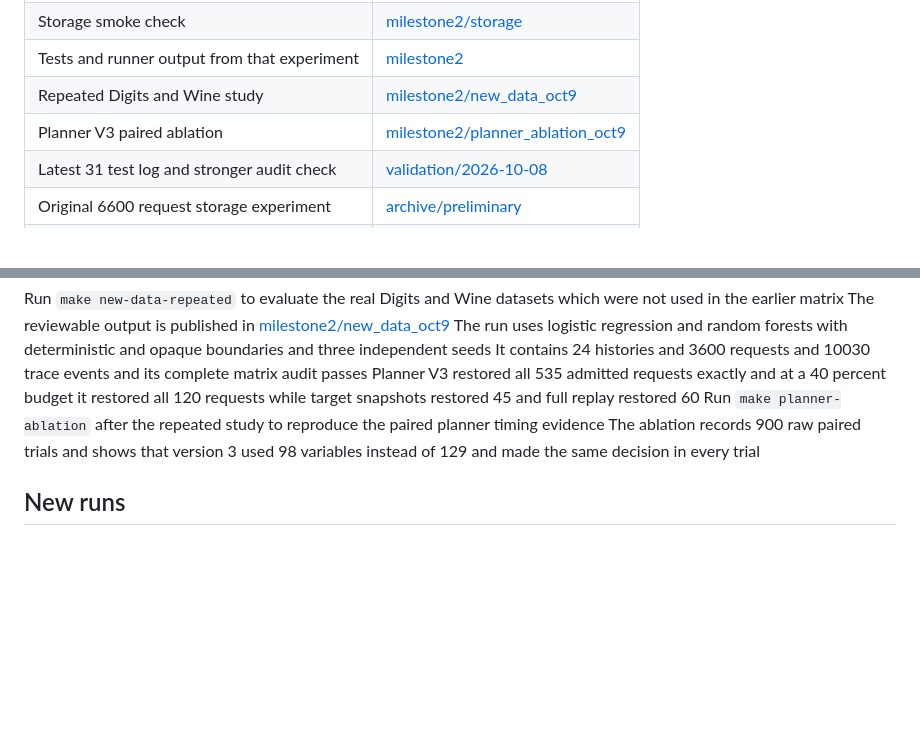
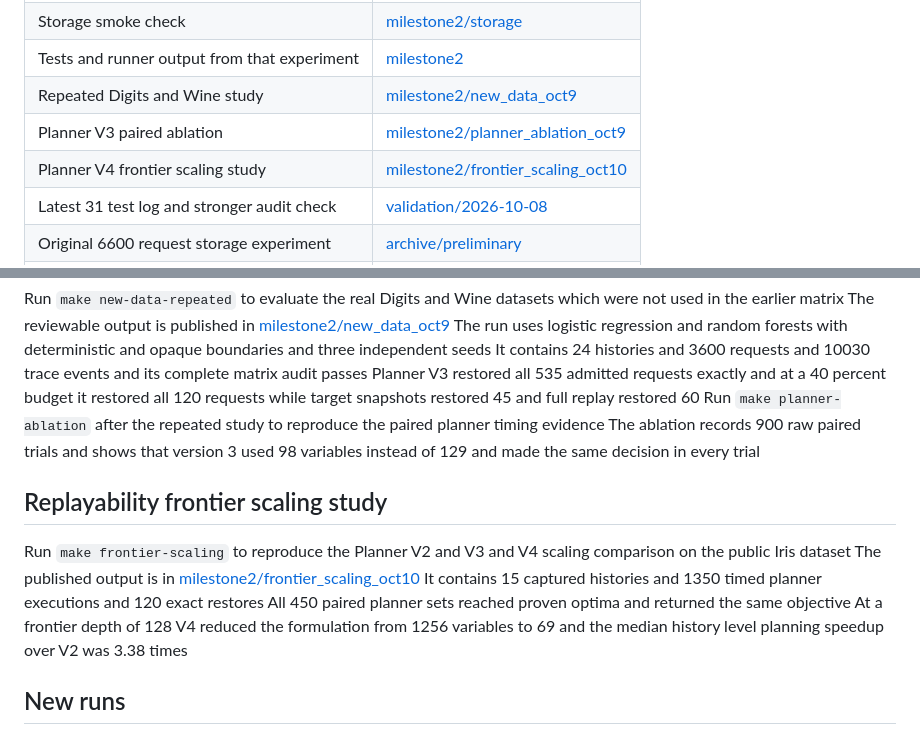
Before and after one commit to Hannaancode/RecoverML, a Markdown page: results/README.md, 2 parts joined by grey strips. Drawn GitHub-style; blank space fills up the shorter version.

Commit message:
Link the new frontier scaling evidence

```diff
--- a/results/README.md
+++ b/results/README.md
@@ -11,6 +11,7 @@ The separate reports and source and configs remain available for future work
 | Tests and runner output from that experiment | [milestone2](milestone2) |
 | Repeated Digits and Wine study | [milestone2/new_data_oct9](milestone2/new_data_oct9) |
 | Planner V3 paired ablation | [milestone2/planner_ablation_oct9](milestone2/planner_ablation_oct9) |
+| Planner V4 frontier scaling study | [milestone2/frontier_scaling_oct10](milestone2/frontier_scaling_oct10) |
 | Latest 31 test log and stronger audit check | [validation/2026-10-08](validation/2026-10-08) |
 | Original 6600 request storage experiment | [archive/preliminary](archive/preliminary) |
 | Expanded 11200 request storage experiment | [archive/iteration2](archive/iteration2) |
@@ -53,6 +54,14 @@ Planner V3 restored all 535 admitted requests exactly and at a 40 percent budget
 Run `make planner-ablation` after the repeated study to reproduce the paired planner timing evidence
 The ablation records 900 raw paired trials and shows that version 3 used 98 variables instead of 129 and made the same decision in every trial
 
+## Replayability frontier scaling study
+
+Run `make frontier-scaling` to reproduce the Planner V2 and V3 and V4 scaling comparison on the public Iris dataset
+The published output is in [milestone2/frontier_scaling_oct10](milestone2/frontier_scaling_oct10)
+It contains 15 captured histories and 1350 timed planner executions and 120 exact restores
+All 450 paired planner sets reached proven optima and returned the same objective
+At a frontier depth of 128 V4 reduced the formulation from 1256 variables to 69 and the median history level planning speedup over V2 was 3.38 times
+
 ## New runs
 
 The runner creates fresh output under results/runs and refuses an existing output folder
```
